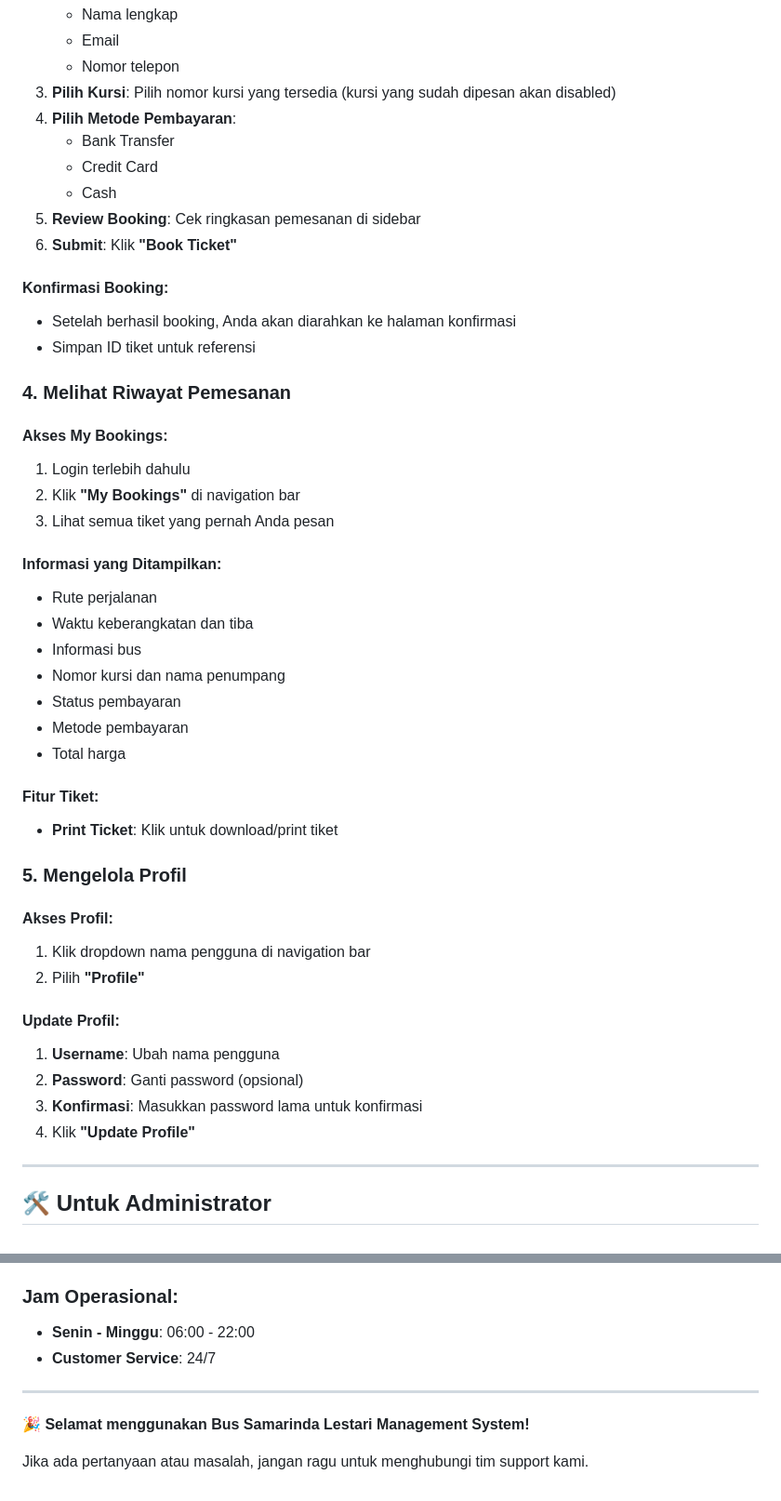
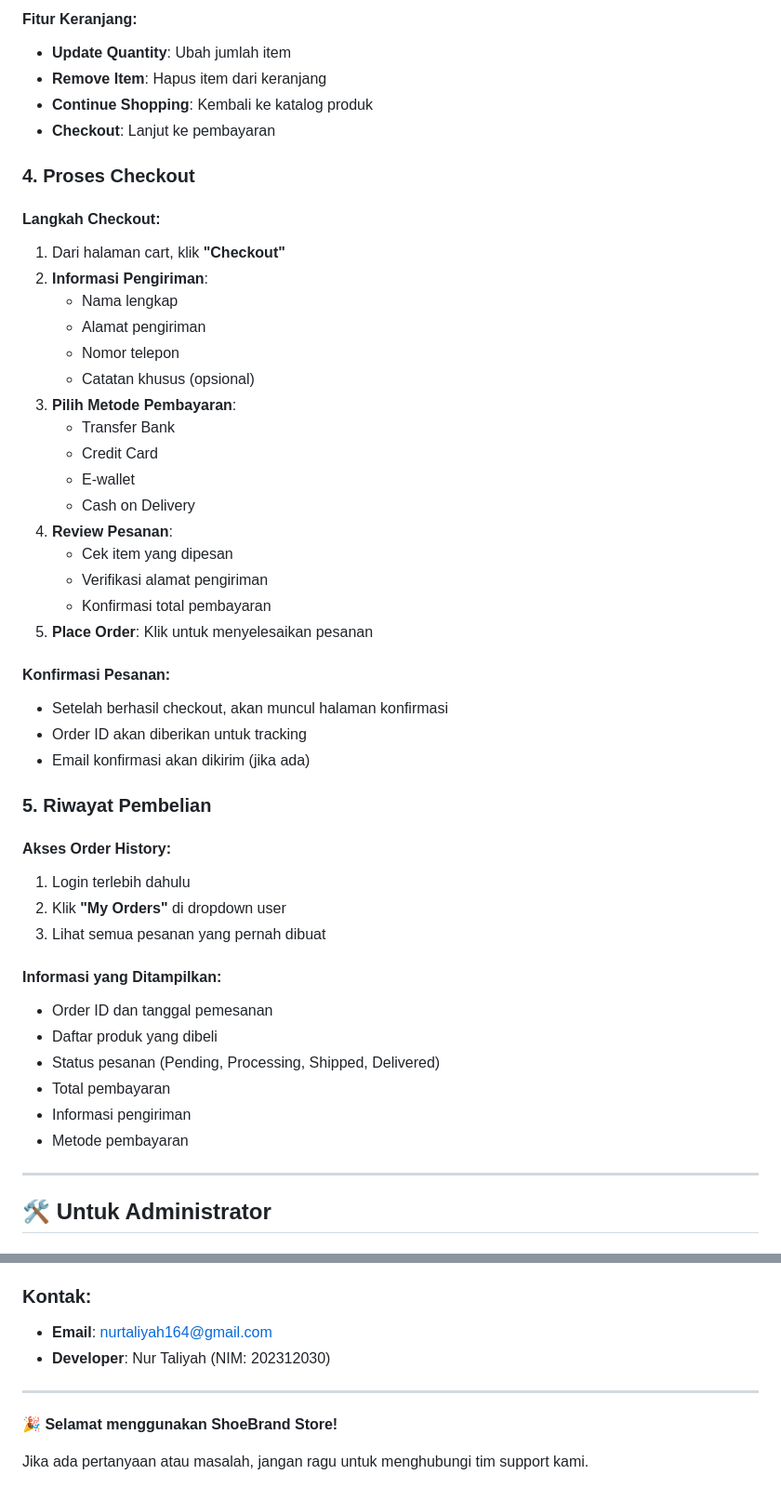
Before and after one commit to Talia671/Proyek-UAS-PemWeb, a Markdown page: docs/USAGE.md, 2 parts joined by grey strips. Shown at 93% size. Drawn GitHub-style.

```diff
--- a/docs/USAGE.md
+++ b/docs/USAGE.md
@@ -53,48 +82,48 @@ Buka browser dan akses: `http://localhost/UAS_PWEB`
+#### Fitur Keranjang:
+- **Update Quantity**: Ubah jumlah item
+- **Remove Item**: Hapus item dari keranjang
+- **Continue Shopping**: Kembali ke katalog produk
+- **Checkout**: Lanjut ke pembayaran
+
+### 4. **Proses Checkout**
+
+#### Langkah Checkout:
+1. Dari halaman cart, klik **"Checkout"**
+2. **Informasi Pengiriman**:
    - Nama lengkap
-   - Email
+   - Alamat pengiriman
    - Nomor telepon
-3. **Pilih Kursi**: Pilih nomor kursi yang tersedia (kursi yang sudah dipesan akan disabled)
-4. **Pilih Metode Pembayaran**:
-   - Bank Transfer
+   - Catatan khusus (opsional)
+3. **Pilih Metode Pembayaran**:
+   - Transfer Bank
    - Credit Card
-   - Cash
-5. **Review Booking**: Cek ringkasan pemesanan di sidebar
-6. **Submit**: Klik **"Book Ticket"**
+   - E-wallet
+   - Cash on Delivery
+4. **Review Pesanan**:
+   - Cek item yang dipesan
+   - Verifikasi alamat pengiriman
+   - Konfirmasi total pembayaran
+5. **Place Order**: Klik untuk menyelesaikan pesanan
 
-#### Konfirmasi Booking:
-- Setelah berhasil booking, Anda akan diarahkan ke halaman konfirmasi
-- Simpan ID tiket untuk referensi
+#### Konfirmasi Pesanan:
+- Setelah berhasil checkout, akan muncul halaman konfirmasi
+- Order ID akan diberikan untuk tracking
+- Email konfirmasi akan dikirim (jika ada)
 
-### 4. **Melihat Riwayat Pemesanan**
+### 5. **Riwayat Pembelian**
 
-#### Akses My Bookings:
+#### Akses Order History:
 1. Login terlebih dahulu
-2. Klik **"My Bookings"** di navigation bar
-3. Lihat semua tiket yang pernah Anda pesan
+2. Klik **"My Orders"** di dropdown user
+3. Lihat semua pesanan yang pernah dibuat
 
 #### Informasi yang Ditampilkan:
-- Rute perjalanan
-- Waktu keberangkatan dan tiba
-- Informasi bus
-- Nomor kursi dan nama penumpang
-- Status pembayaran
+- Order ID dan tanggal pemesanan
+- Daftar produk yang dibeli
+- Status pesanan (Pending, Processing, Shipped, Delivered)
+- Total pembayaran
+- Informasi pengiriman
 - Metode pembayaran
-- Total harga
-
-#### Fitur Tiket:
-- **Print Ticket**: Klik untuk download/print tiket
-
-### 5. **Mengelola Profil**
-
-#### Akses Profil:
-1. Klik dropdown nama pengguna di navigation bar
-2. Pilih **"Profile"**
-
-#### Update Profil:
-1. **Username**: Ubah nama pengguna
-2. **Password**: Ganti password (opsional)
-3. **Konfirmasi**: Masukkan password lama untuk konfirmasi
-4. Klik **"Update Profile"**
 
 ---
 
@@ -229,11 +269,11 @@ Buka browser dan akses: `http://localhost/UAS_PWEB`
 3. **Payment Issues**: Konfirmasi dengan admin
 
-### Jam Operasional:
-- **Senin - Minggu**: 06:00 - 22:00
-- **Customer Service**: 24/7
+### Kontak:
+- **Email**: nurtaliyah164@gmail.com
+- **Developer**: Nur Taliyah (NIM: 202312030)
 
 ---
 
-**🎉 Selamat menggunakan Bus Samarinda Lestari Management System!**
+**🎉 Selamat menggunakan ShoeBrand Store!**
 
 Jika ada pertanyaan atau masalah, jangan ragu untuk menghubungi tim support kami.
```
Also changed, not shown: other parts of docs/USAGE.md (+114 -74 lines).
